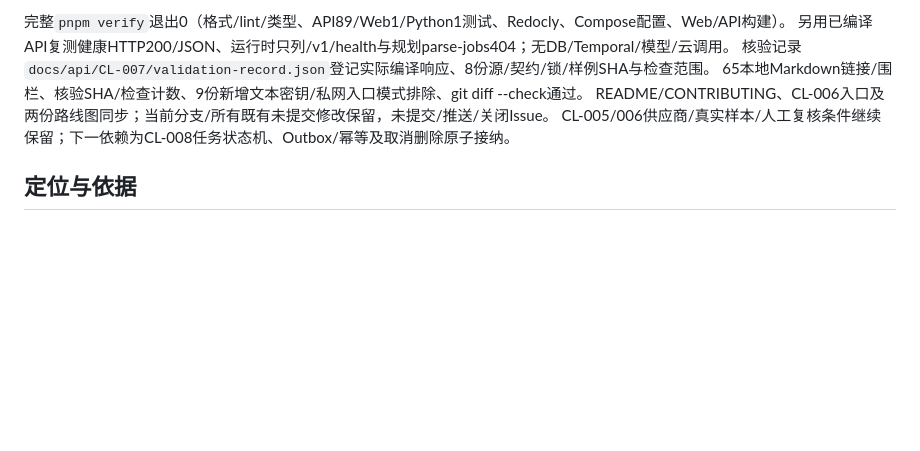
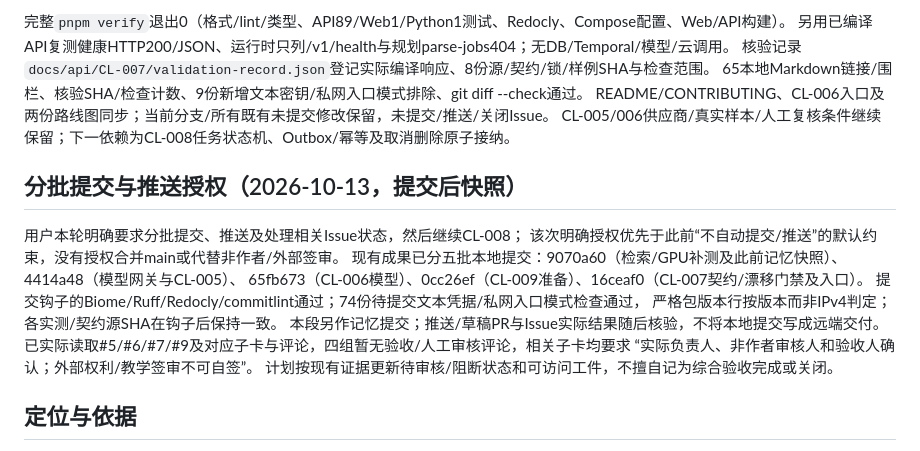
Before and after one commit to cn-ryh/canlearn-v2, a Markdown page: docs/PROJECT_MEMORY.md, the part around the change. Drawn GitHub-style; blank space fills up the shorter version.

Commit message:
docs(repo): record CL-005 to CL-007 delivery commits

```diff
--- a/docs/PROJECT_MEMORY.md
+++ b/docs/PROJECT_MEMORY.md
@@ -351,6 +351,19 @@ schema编译33、DTO18、规划标记1；连同旧健康单测，API89项通过
 README/CONTRIBUTING、CL-006入口及两份路线图同步；当前分支/所有既有未提交修改保留，未提交/推送/关闭Issue。
 CL-005/006供应商/真实样本/人工复核条件继续保留；下一依赖为CL-008任务状态机、Outbox/幂等及取消删除原子接纳。
 
+## 分批提交与推送授权（2026-10-13，提交后快照）
+
+用户本轮明确要求分批提交、推送及处理相关Issue状态，然后继续CL-008；
+该次明确授权优先于此前“不自动提交/推送”的默认约束，没有授权合并main或代替非作者/外部签审。
+现有成果已分五批本地提交：9070a60（检索/GPU补测及此前记忆快照）、4414a48（模型网关与CL-005）、
+65fb673（CL-006模型）、0cc26ef（CL-009准备）、16ceaf0（CL-007契约/漂移门禁及入口）。
+提交钩子的Biome/Ruff/Redocly/commitlint通过；74份待提交文本凭据/私网入口模式检查通过，
+严格包版本行按版本而非IPv4判定；各实测/契约源SHA在钩子后保持一致。
+本段另作记忆提交；推送/草稿PR与Issue实际结果随后核验，不将本地提交写成远端交付。
+已实际读取#5/#6/#7/#9及对应子卡与评论，四组暂无验收/人工审核评论，相关子卡均要求
+“实际负责人、非作者审核人和验收人确认；外部权利/教学签审不可自签”。
+计划按现有证据更新待审核/阻断状态和可访问工件，不擅自记为综合验收完成或关闭。
+
 ## 定位与依据
 
 CanLearn 是面向自主学习者的资料驱动学习平台。当前产品规划入口是
```
